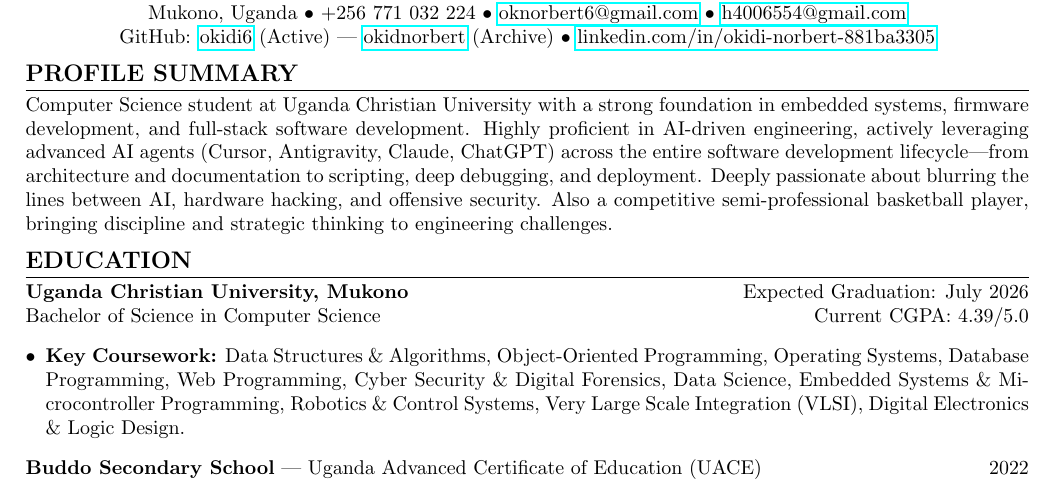
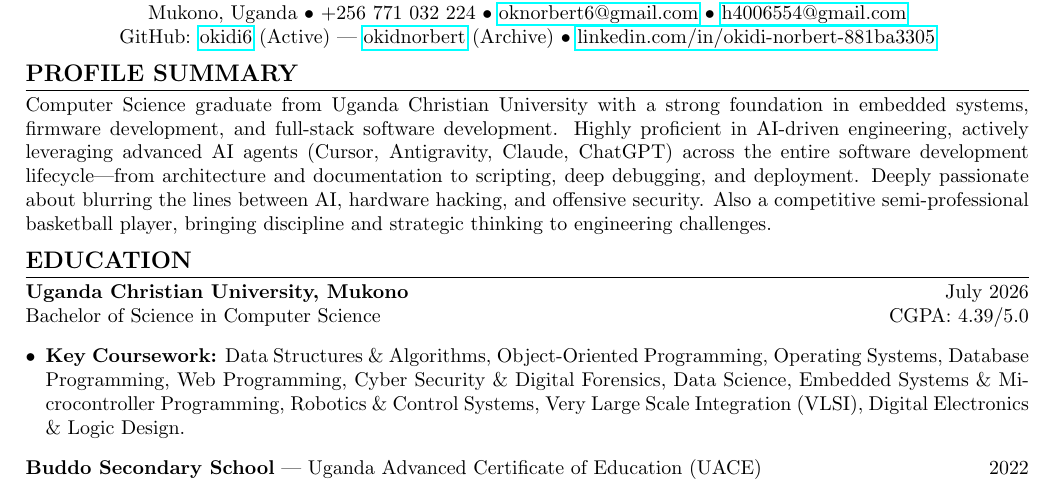
Before and after one commit to OKIDI6/okidi6, a LaTeX CV (cv.tex): part of page 1 of 2, cut so that both start at the same text. Compiled offline with pdfLaTeX.

Commit message:
docs: update resume and CV profile status to graduate and refine education formatting

```diff
--- a/cv.tex
+++ b/cv.tex
@@ -19,11 +19,11 @@
 \end{center}
 
 \section{Profile Summary}
-Computer Science student at Uganda Christian University with a strong foundation in embedded systems, firmware development, and full-stack software development. Highly proficient in AI-driven engineering, actively leveraging advanced AI agents (Cursor, Antigravity, Claude, ChatGPT) across the entire software development lifecycle—from architecture and documentation to scripting, deep debugging, and deployment. Deeply passionate about blurring the lines between AI, hardware hacking, and offensive security. Also a competitive semi-professional basketball player, bringing discipline and strategic thinking to engineering challenges.
+Computer Science graduate from Uganda Christian University with a strong foundation in embedded systems, firmware development, and full-stack software development. Highly proficient in AI-driven engineering, actively leveraging advanced AI agents (Cursor, Antigravity, Claude, ChatGPT) across the entire software development lifecycle—from architecture and documentation to scripting, deep debugging, and deployment. Deeply passionate about blurring the lines between AI, hardware hacking, and offensive security. Also a competitive semi-professional basketball player, bringing discipline and strategic thinking to engineering challenges.
 
 \section{Education}
-\textbf{Uganda Christian University, Mukono} \hfill Expected Graduation: July 2026 \\
-Bachelor of Science in Computer Science \hfill Current CGPA: 4.39/5.0
+\textbf{Uganda Christian University, Mukono} \hfill July 2026 \\
+Bachelor of Science in Computer Science \hfill CGPA: 4.39/5.0
 \begin{itemize}[leftmargin=*]
     \item \textbf{Key Coursework:} Data Structures \& Algorithms, Object-Oriented Programming, Operating Systems, Database Programming, Web Programming, Cyber Security \& Digital Forensics, Data Science, Embedded Systems \& Microcontroller Programming, Robotics \& Control Systems, Very Large Scale Integration (VLSI), Digital Electronics \& Logic Design.
 \end{itemize}
```
Also changed, not shown: resume.tex (+3 -3 lines), cv.pdf, resume.pdf, 2 other files.
